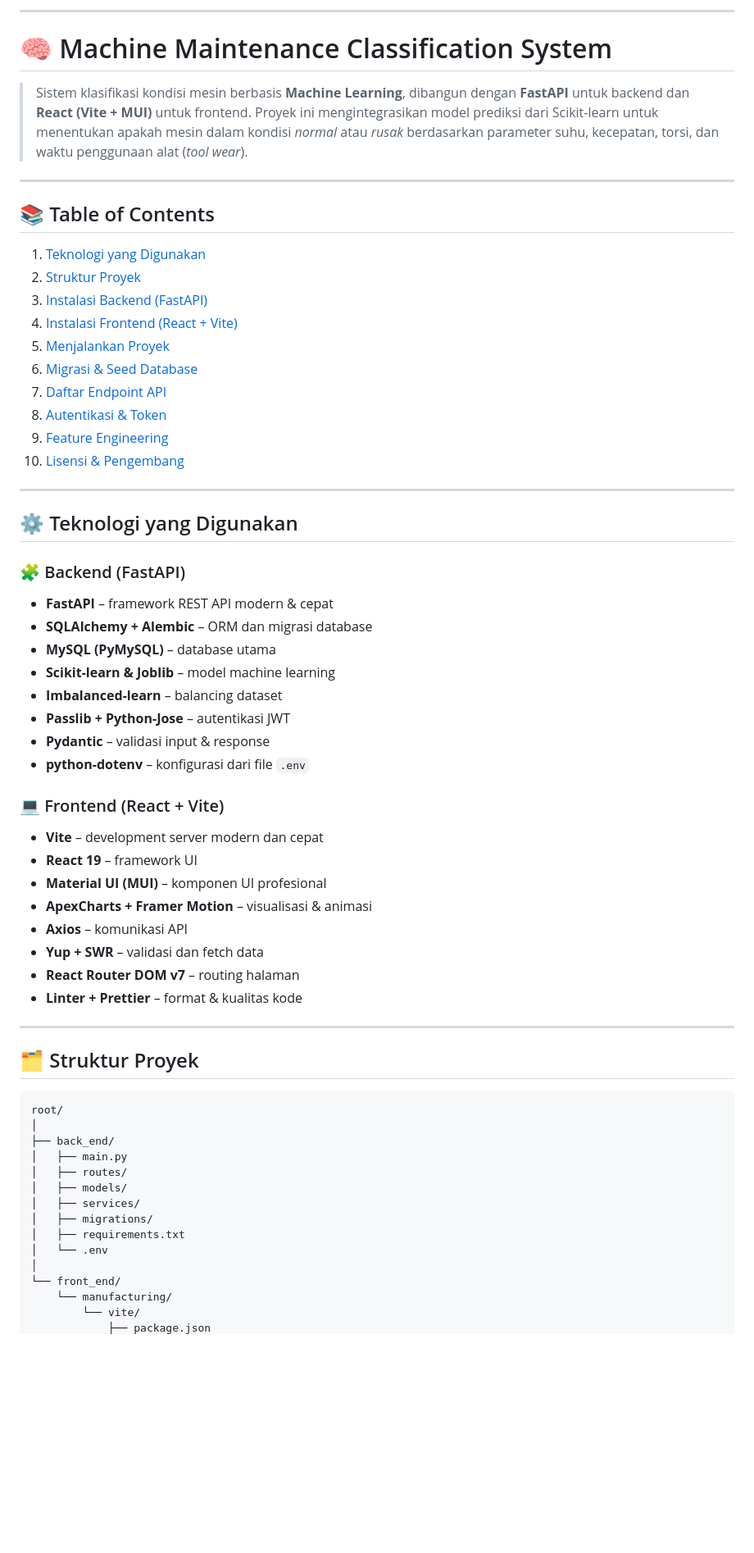
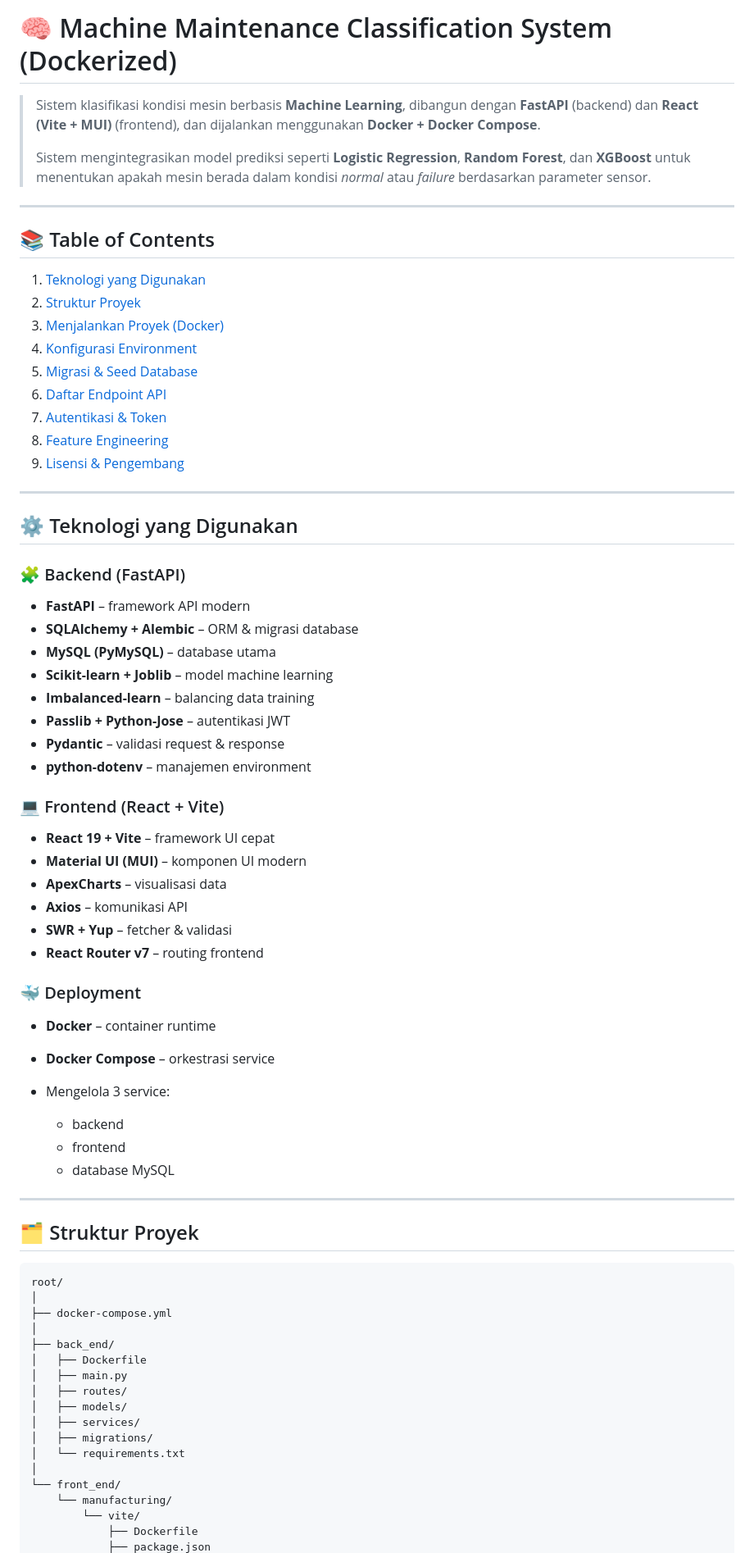
Before and after one commit to DhafinQ/maintenance_classification, a Markdown page: README.md, the part around the change printed below. Shown: that part at 82% size. Drawn GitHub-style; blank space fills up the shorter version.

````diff
--- a/README.md
+++ b/README.md
@@ -1,10 +1,9 @@
 
----
+# 🧠 Machine Maintenance Classification System (Dockerized)
 
-# 🧠 Machine Maintenance Classification System
-
-> Sistem klasifikasi kondisi mesin berbasis **Machine Learning**, dibangun dengan **FastAPI** untuk backend dan **React (Vite + MUI)** untuk frontend.
-> Proyek ini mengintegrasikan model prediksi dari Scikit-learn untuk menentukan apakah mesin dalam kondisi *normal* atau *rusak* berdasarkan parameter suhu, kecepatan, torsi, dan waktu penggunaan alat (*tool wear*).
+> Sistem klasifikasi kondisi mesin berbasis **Machine Learning**, dibangun dengan **FastAPI** (backend) dan **React (Vite + MUI)** (frontend), dan dijalankan menggunakan **Docker + Docker Compose**.
+>
+> Sistem mengintegrasikan model prediksi seperti **Logistic Regression**, **Random Forest**, dan **XGBoost** untuk menentukan apakah mesin berada dalam kondisi *normal* atau *failure* berdasarkan parameter sensor.
 
 ---
 
@@ -12,14 +11,13 @@
 
 1. [Teknologi yang Digunakan](#-teknologi-yang-digunakan)
 2. [Struktur Proyek](#-struktur-proyek)
-3. [Instalasi Backend (FastAPI)](#-instalasi-backend-fastapi)
-4. [Instalasi Frontend (React + Vite)](#-instalasi-frontend-react--vite)
-5. [Menjalankan Proyek](#-menjalankan-proyek)
-6. [Migrasi & Seed Database](#-migrasi--seed-database)
-7. [Daftar Endpoint API](#-daftar-endpoint-api)
-8. [Autentikasi & Token](#-autentikasi--token)
-9. [Feature Engineering](#-feature-engineering)
-10. [Lisensi & Pengembang](#-lisensi--pengembang)
+3. [Menjalankan Proyek (Docker)](#-menjalankan-proyek-docker)
+4. [Konfigurasi Environment](#-konfigurasi-environment)
+5. [Migrasi & Seed Database](#-migrasi--seed-database)
+6. [Daftar Endpoint API](#-daftar-endpoint-api)
+7. [Autentikasi & Token](#-autentikasi--token)
+8. [Feature Engineering](#-feature-engineering)
+9. [Lisensi & Pengembang](#-lisensi--pengembang)
 
 ---
 
@@ -27,25 +25,33 @@
 
 ### 🧩 Backend (FastAPI)
 
-* **FastAPI** – framework REST API modern & cepat
-* **SQLAlchemy + Alembic** – ORM dan migrasi database
+* **FastAPI** – framework API modern
+* **SQLAlchemy + Alembic** – ORM & migrasi database
 * **MySQL (PyMySQL)** – database utama
-* **Scikit-learn & Joblib** – model machine learning
-* **Imbalanced-learn** – balancing dataset
+* **Scikit-learn + Joblib** – model machine learning
+* **Imbalanced-learn** – balancing data training
 * **Passlib + Python-Jose** – autentikasi JWT
-* **Pydantic** – validasi input & response
-* **python-dotenv** – konfigurasi dari file `.env`
+* **Pydantic** – validasi request & response
+* **python-dotenv** – manajemen environment
 
 ### 💻 Frontend (React + Vite)
 
-* **Vite** – development server modern dan cepat
-* **React 19** – framework UI
-* **Material UI (MUI)** – komponen UI profesional
-* **ApexCharts + Framer Motion** – visualisasi & animasi
+* **React 19 + Vite** – framework UI cepat
+* **Material UI (MUI)** – komponen UI modern
+* **ApexCharts** – visualisasi data
 * **Axios** – komunikasi API
-* **Yup + SWR** – validasi dan fetch data
-* **React Router DOM v7** – routing halaman
-* **Linter + Prettier** – format & kualitas kode
+* **SWR + Yup** – fetcher & validasi
+* **React Router v7** – routing frontend
+
+### 🐳 Deployment
+
+* **Docker** – container runtime
+* **Docker Compose** – orkestrasi service
+* Mengelola 3 service:
+
+  * backend
+  * frontend
+  * database MySQL
 
 ---
 
@@ -54,16 +60,19 @@
 ```
 root/
 │
+├── docker-compose.yml
+│
 ├── back_end/
+│   ├── Dockerfile
 │   ├── main.py
 │   ├── routes/
 │   ├── models/
 │   ├── services/
 │   ├── migrations/
-│   ├── requirements.txt
-│   └── .env
+│   └── requirements.txt
 │
 └── front_end/
     └── manufacturing/
         └── vite/
+            ├── Dockerfile
             ├── package.json
````
Also changed, not shown: other parts of README.md (+97 -162 lines).
